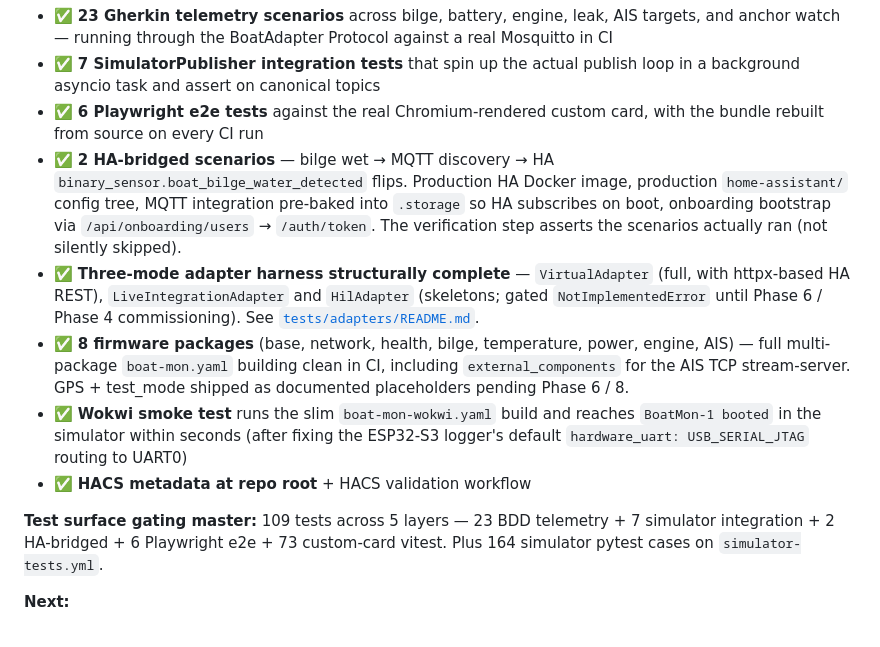
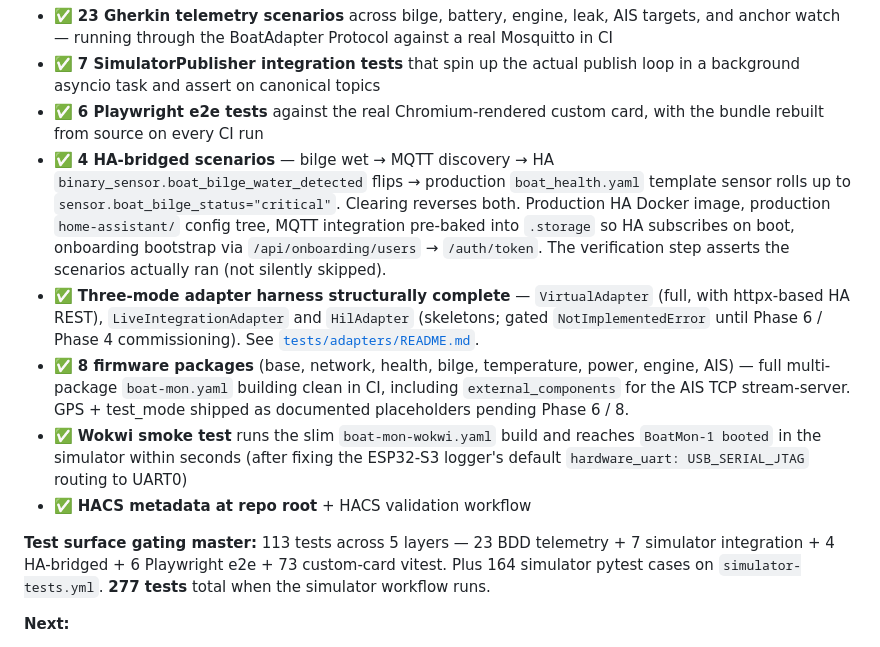
Before and after one commit to pdrakeweb/even-keel, a Markdown page: README.md, the part around the change. Rendered like a GitHub page.

Commit message:
docs: README — 4 HA-bridged scenarios green; 277 total tests
The HA-bridged suite went from 2 → 4 scenarios after the rollup-layer
template-sensor assertions landed (46bb429) and the @given/@when/@then
keyword fix (661872f). All 4 now pass against the production
boat_health.yaml Captain's Glance rollup logic.

Test totals updated:
  113 gating master = 23 BDD telemetry + 7 simulator integration +
                       4 HA-bridged + 6 Playwright e2e + 73 vitest
  277 total when the parallel simulator-tests workflow's 164 pytests
                       run alongside

Co-Authored-By: Claude Opus 4.7 (1M context) <noreply@anthropic.com>

```diff
--- a/README.md
+++ b/README.md
@@ -28,13 +28,13 @@ Built around a single ESP32-S3 on the boat, a Home Assistant instance at home, a
 - ✅ **23 Gherkin telemetry scenarios** across bilge, battery, engine, leak, AIS targets, and anchor watch — running through the BoatAdapter Protocol against a real Mosquitto in CI
 - ✅ **7 SimulatorPublisher integration tests** that spin up the actual publish loop in a background asyncio task and assert on canonical topics
 - ✅ **6 Playwright e2e tests** against the real Chromium-rendered custom card, with the bundle rebuilt from source on every CI run
-- ✅ **2 HA-bridged scenarios** — bilge wet → MQTT discovery → HA `binary_sensor.boat_bilge_water_detected` flips. Production HA Docker image, production `home-assistant/` config tree, MQTT integration pre-baked into `.storage` so HA subscribes on boot, onboarding bootstrap via `/api/onboarding/users` → `/auth/token`. The verification step asserts the scenarios actually ran (not silently skipped).
+- ✅ **4 HA-bridged scenarios** — bilge wet → MQTT discovery → HA `binary_sensor.boat_bilge_water_detected` flips → production `boat_health.yaml` template sensor rolls up to `sensor.boat_bilge_status="critical"`. Clearing reverses both. Production HA Docker image, production `home-assistant/` config tree, MQTT integration pre-baked into `.storage` so HA subscribes on boot, onboarding bootstrap via `/api/onboarding/users` → `/auth/token`. The verification step asserts the scenarios actually ran (not silently skipped).
 - ✅ **Three-mode adapter harness structurally complete** — `VirtualAdapter` (full, with httpx-based HA REST), `LiveIntegrationAdapter` and `HilAdapter` (skeletons; gated `NotImplementedError` until Phase 6 / Phase 4 commissioning). See [`tests/adapters/README.md`](tests/adapters/README.md).
 - ✅ **8 firmware packages** (base, network, health, bilge, temperature, power, engine, AIS) — full multi-package `boat-mon.yaml` building clean in CI, including `external_components` for the AIS TCP stream-server. GPS + test_mode shipped as documented placeholders pending Phase 6 / 8.
 - ✅ **Wokwi smoke test** runs the slim `boat-mon-wokwi.yaml` build and reaches `BoatMon-1 booted` in the simulator within seconds (after fixing the ESP32-S3 logger's default `hardware_uart: USB_SERIAL_JTAG` routing to UART0)
 - ✅ **HACS metadata at repo root** + HACS validation workflow
 
-**Test surface gating master:** 109 tests across 5 layers — 23 BDD telemetry + 7 simulator integration + 2 HA-bridged + 6 Playwright e2e + 73 custom-card vitest. Plus 164 simulator pytest cases on `simulator-tests.yml`.
+**Test surface gating master:** 113 tests across 5 layers — 23 BDD telemetry + 7 simulator integration + 4 HA-bridged + 6 Playwright e2e + 73 custom-card vitest. Plus 164 simulator pytest cases on `simulator-tests.yml`. **277 tests** total when the simulator workflow runs.
 
 **Next:**
 - HA persistent_notification subscription via WebSocket — unblocks the full `bilge_alarm.feature` end-to-end through Pushover / Sonos
```
